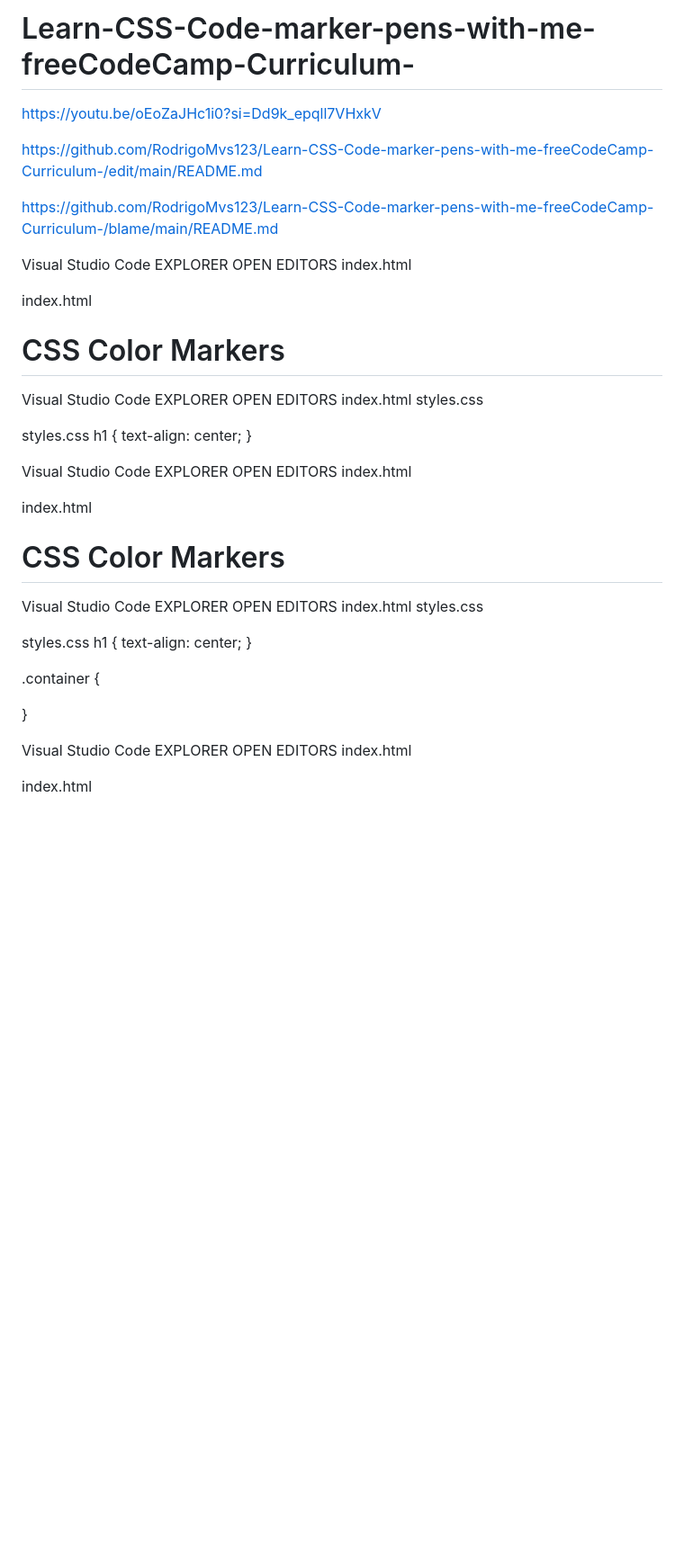
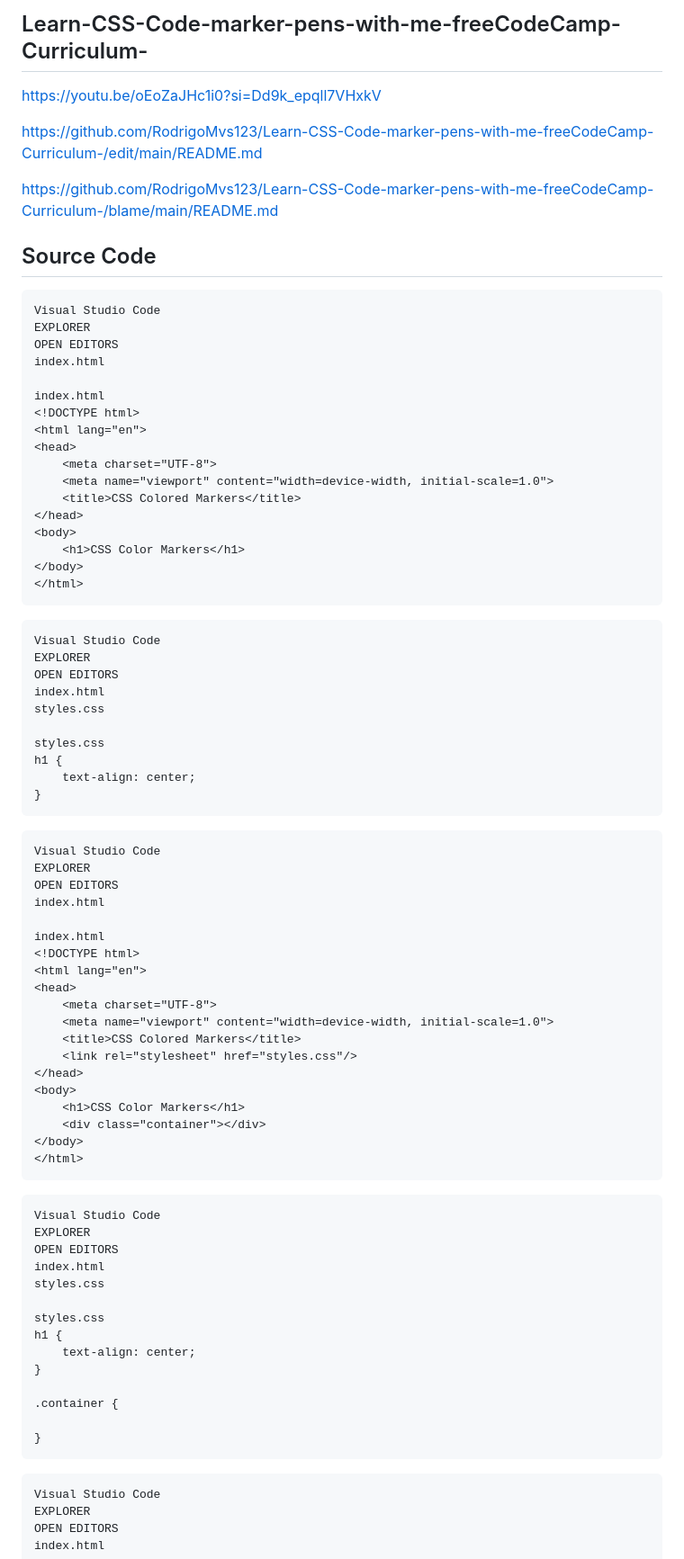
Before and after one commit to RodrigoMvs123/Learn-CSS-Code-marker-pens-with-me-freeCodeCamp-Curriculum-, a Markdown page: README.md, the part around one of its changes. Shown at 90% size. GitHub-like rendering; blank space fills up the shorter version.

````diff
--- a/README.md
+++ b/README.md
@@ -1,4 +1,5 @@
-# Learn-CSS-Code-marker-pens-with-me-freeCodeCamp-Curriculum-
+
+## Learn-CSS-Code-marker-pens-with-me-freeCodeCamp-Curriculum-
 
 https://youtu.be/oEoZaJHc1i0?si=Dd9k_epqll7VHxkV
 
@@ -6,6 +7,8 @@ https://github.com/RodrigoMvs123/Learn-CSS-Code-marker-pens-with-me-freeCodeCamp
 
 https://github.com/RodrigoMvs123/Learn-CSS-Code-marker-pens-with-me-freeCodeCamp-Curriculum-/blame/main/README.md
 
+## Source Code
+```html
 Visual Studio Code
 EXPLORER
 OPEN EDITORS
@@ -23,7 +26,9 @@ index.html
     <h1>CSS Color Markers</h1>
 </body>
 </html>
+```
 
+```css
 Visual Studio Code
 EXPLORER
 OPEN EDITORS
@@ -34,7 +39,9 @@ styles.css
 h1 {
     text-align: center;
 }
+```
 
+```html
 Visual Studio Code
 EXPLORER
 OPEN EDITORS
@@ -54,7 +61,9 @@ index.html
     <div class="container"></div>
 </body>
 </html>
+```
 
+```css
 Visual Studio Code
 EXPLORER
 OPEN EDITORS
@@ -69,7 +78,9 @@ h1 {
 .container {
 
 }
+```
 
+```html
 Visual Studio Code
 EXPLORER
 OPEN EDITORS
````
Also changed, not shown: other parts of README.md (+23 -1 lines).
